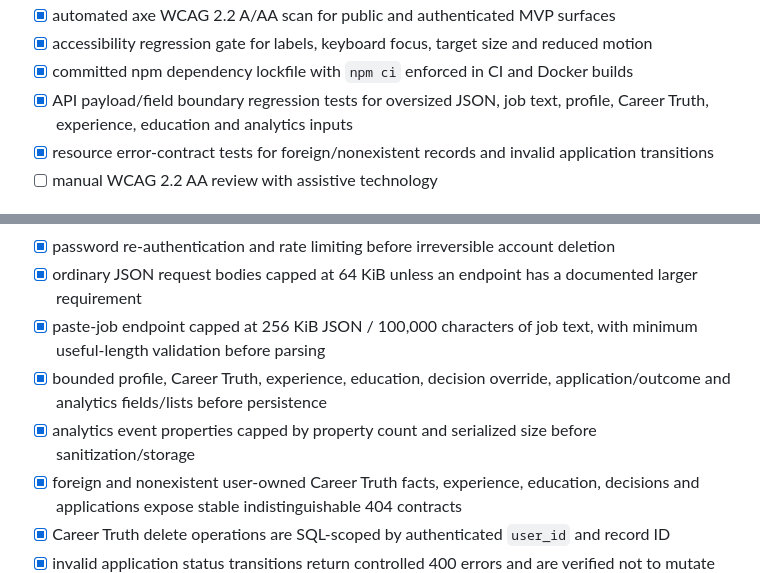
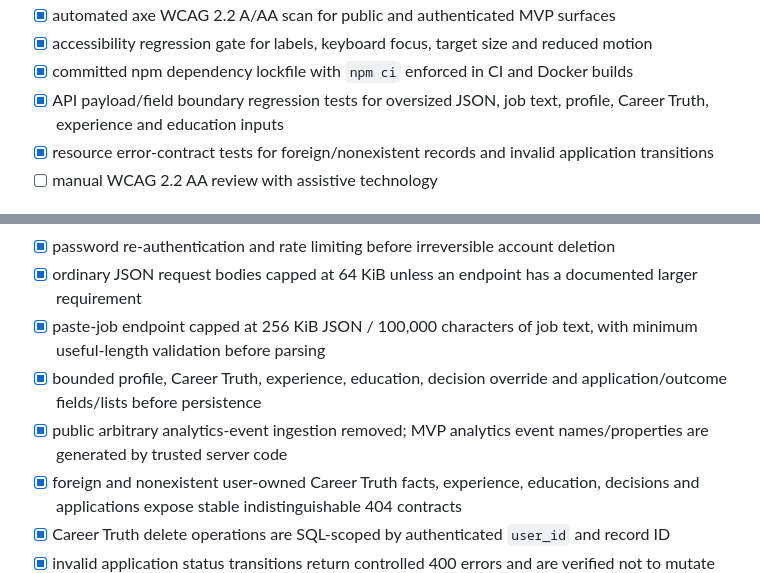
Before and after one commit to eagleblastmusic-lgtm/Job, a Markdown page: docs/PRODUCTION_READINESS.md, 2 parts joined by grey strips. Rendered like a GitHub page.

Commit message:
Record server-only analytics ingestion boundary

```diff
--- a/docs/PRODUCTION_READINESS.md
+++ b/docs/PRODUCTION_READINESS.md
@@ -44,7 +44,7 @@
 - [x] automated axe WCAG 2.2 A/AA scan for public and authenticated MVP surfaces
 - [x] accessibility regression gate for labels, keyboard focus, target size and reduced motion
 - [x] committed npm dependency lockfile with `npm ci` enforced in CI and Docker builds
-- [x] API payload/field boundary regression tests for oversized JSON, job text, profile, Career Truth, experience, education and analytics inputs
+- [x] API payload/field boundary regression tests for oversized JSON, job text, profile, Career Truth, experience and education inputs
 - [x] resource error-contract tests for foreign/nonexistent records and invalid application transitions
 - [ ] manual WCAG 2.2 AA review with assistive technology
 
@@ -56,8 +56,8 @@
 - [x] password re-authentication and rate limiting before irreversible account deletion
 - [x] ordinary JSON request bodies capped at 64 KiB unless an endpoint has a documented larger requirement
 - [x] paste-job endpoint capped at 256 KiB JSON / 100,000 characters of job text, with minimum useful-length validation before parsing
-- [x] bounded profile, Career Truth, experience, education, decision override, application/outcome and analytics fields/lists before persistence
-- [x] analytics event properties capped by property count and serialized size before sanitization/storage
+- [x] bounded profile, Career Truth, experience, education, decision override and application/outcome fields/lists before persistence
+- [x] public arbitrary analytics-event ingestion removed; MVP analytics event names/properties are generated by trusted server code
 - [x] foreign and nonexistent user-owned Career Truth facts, experience, education, decisions and applications expose stable indistinguishable 404 contracts
 - [x] Career Truth delete operations are SQL-scoped by authenticated `user_id` and record ID
 - [x] invalid application status transitions return controlled 400 errors and are verified not to mutate stored status
```
